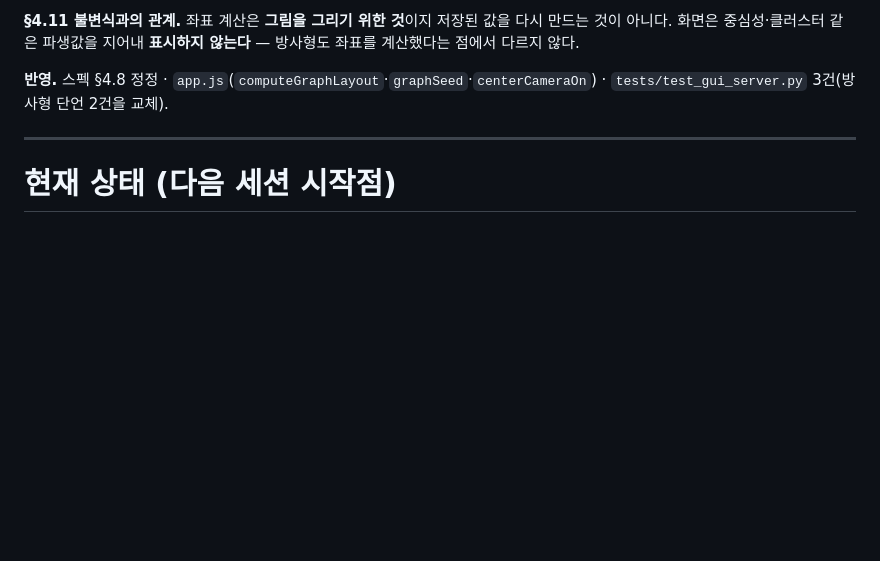
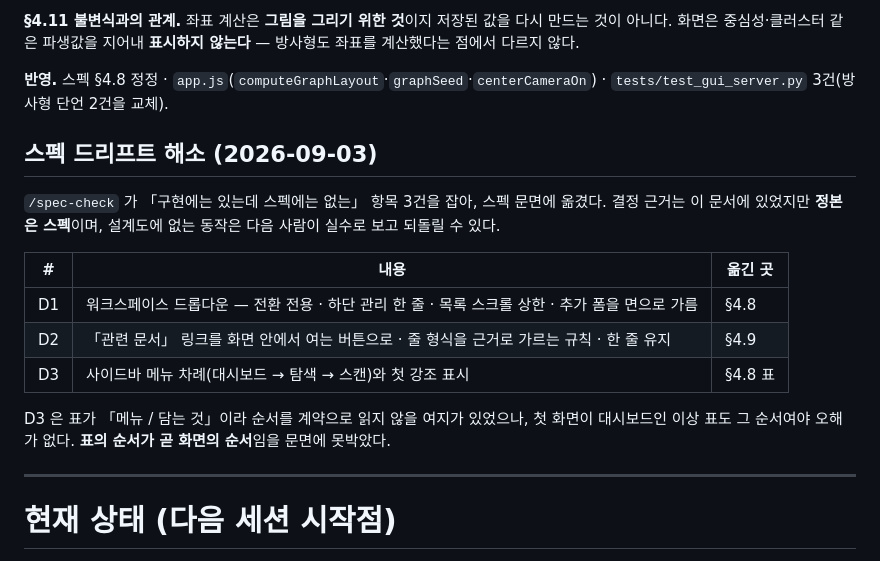
Before and after one commit to graybat21/CorpBrain-app-01, a Markdown page: docs/loop/DECISION_CHECKPOINT-v0.9.md, the part around the change. GitHub-like rendering; blank space fills up the shorter version.

Commit message:
v0.9.3(spec): 스펙 드리프트 3건 해소 — 구현에 있고 스펙에 없던 결정을 문면에 옮김
`/spec-check` 가 「구현에는 있는데 스펙에는 없는」 항목 셋을 잡았다. 결정 근거는
`docs/loop/DECISION_CHECKPOINT-v0.9.md` 에 있었지만 정본은 스펙이며, 설계도에 없는
동작은 다음 사람이 실수로 보고 되돌린다.

- §4.8 워크스페이스 드롭다운 — 전환 전용이고 추가·제거는 설정이 맡는다. 하단 한 줄이
  그리로 데려가되 목록이 비었을 때만 「추가…」로 글자가 바뀐다. 목록이 비거나 하나뿐이어도
  버튼은 열린다. 목록에 높이 상한과 스크롤을 두되 드롭다운은 목록에만 걸어 「관리…」 줄이
  늘 보이게 한다. 설정의 추가 폼은 선이 아니라 면으로 가른다.
- §4.8 메뉴 차례를 대시보드 → 탐색 → 스캔으로 정정하고, 표의 순서가 곧 화면의 순서임을
  못박았다. 첫 진입이 대시보드이므로 강조 표시도 거기서 시작한다.
- §4.9 「관련 문서」 링크는 화면 안에서 그 위키를 여는 버튼이다. 줄의 형식(`[제목](대상)
  — 근거`)을 근거로 가르는 규칙과 그 이유(대상은 사용자가 지은 파일 이름이라 괄호 짝이
  맞지 않을 수 있다), 왕복 테스트로 코어와의 결합을 소리 나게 둔다는 것, 정석 해법이
  코어 쪽에 있다는 것까지 적었다. 한 줄 유지와 줄임을 안쪽 상자가 맡는 이유도 함께.

코드 변경 없음. `uv run ruff check .` exit 0 · `uv run pytest` 1,105 passed / 8 skipped.

Co-Authored-By: Claude Opus 5 (1M context) <noreply@anthropic.com>
Claude-Session: https://claude.ai/code/session_01Qix6hfJvknXhbEnbk3Ap4f

```diff
--- a/docs/loop/DECISION_CHECKPOINT-v0.9.md
+++ b/docs/loop/DECISION_CHECKPOINT-v0.9.md
@@ -377,6 +377,22 @@ B15 는 화면만으로 고칠 수 없다 — 브라우저가 원리적으로
 **반영.** 스펙 §4.8 정정 · `app.js`(`computeGraphLayout`·`graphSeed`·`centerCameraOn`) ·
 `tests/test_gui_server.py` 3건(방사형 단언 2건을 교체).
 
+## 스펙 드리프트 해소 (2026-09-03)
+
+`/spec-check` 가 「구현에는 있는데 스펙에는 없는」 항목 3건을 잡아, 스펙 문면에 옮겼다.
+결정 근거는 이 문서에 있었지만 **정본은 스펙**이며, 설계도에 없는 동작은 다음 사람이
+실수로 보고 되돌릴 수 있다.
+
+| # | 내용 | 옮긴 곳 |
+|---|---|---|
+| D1 | 워크스페이스 드롭다운 — 전환 전용 · 하단 관리 한 줄 · 목록 스크롤 상한 · 추가 폼을 면으로 가름 | §4.8 |
+| D2 | 「관련 문서」 링크를 화면 안에서 여는 버튼으로 · 줄 형식을 근거로 가르는 규칙 · 한 줄 유지 | §4.9 |
+| D3 | 사이드바 메뉴 차례(대시보드 → 탐색 → 스캔)와 첫 강조 표시 | §4.8 표 |
+
+D3 은 표가 「메뉴 / 담는 것」이라 순서를 계약으로 읽지 않을 여지가 있었으나, 첫 화면이
+대시보드인 이상 표도 그 순서여야 오해가 없다. **표의 순서가 곧 화면의 순서**임을 문면에
+못박았다.
+
 ---
 
 # 현재 상태 (다음 세션 시작점)
```
Also changed, not shown: 1 other file.
